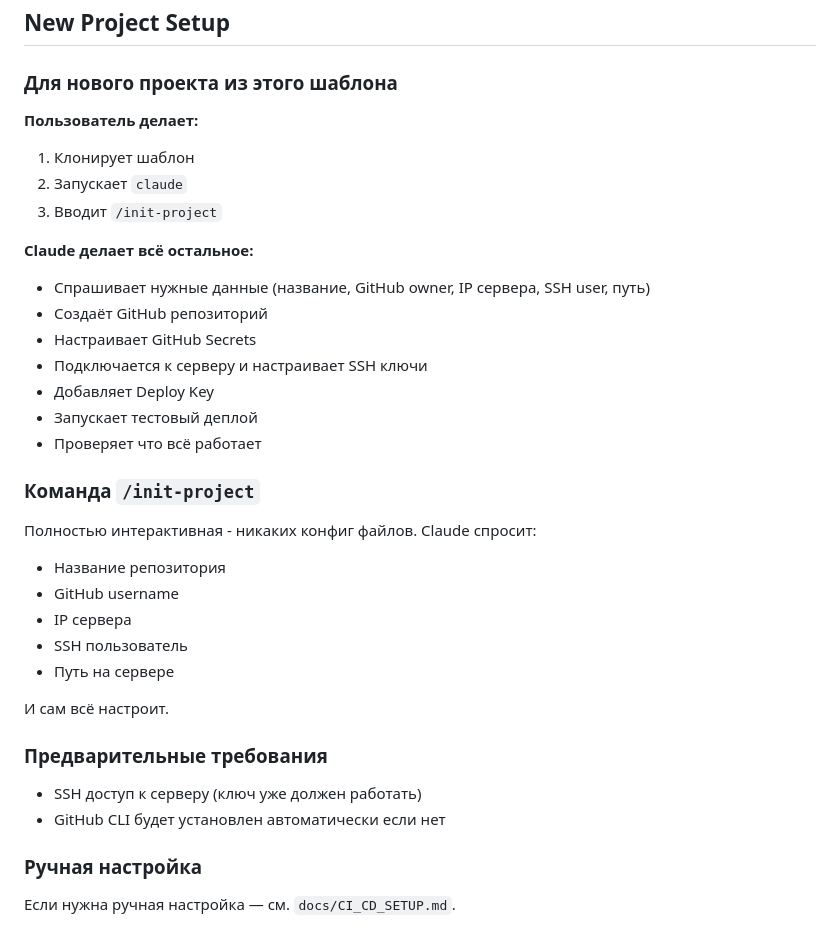
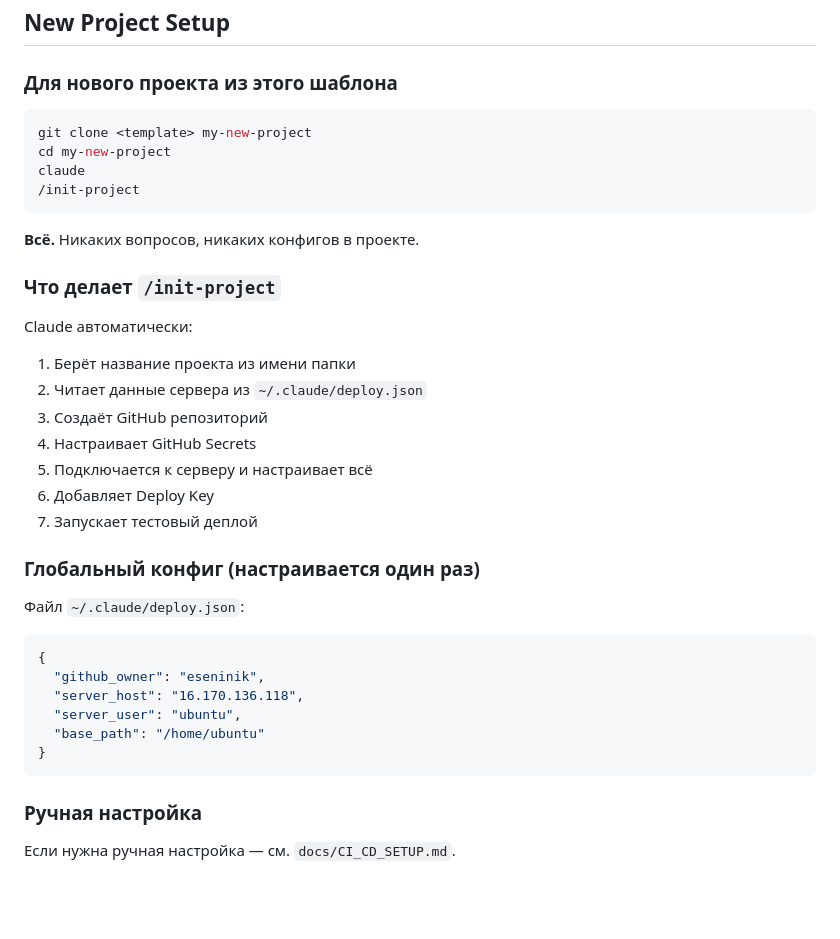
Before and after one commit to eseninik/claude-project-template, a Markdown page: CLAUDE.md, the part around the change. Drawn GitHub-style; blank space fills up the shorter version.

````diff
--- a/CLAUDE.md
+++ b/CLAUDE.md
@@ -416,35 +416,37 @@ mypy src
 
 ### Для нового проекта из этого шаблона
 
-**Пользователь делает:**
-1. Клонирует шаблон
-2. Запускает `claude`
-3. Вводит `/init-project`
+```bash
+git clone <template> my-new-project
+cd my-new-project
+claude
+/init-project
+```
 
-**Claude делает всё остальное:**
-- Спрашивает нужные данные (название, GitHub owner, IP сервера, SSH user, путь)
-- Создаёт GitHub репозиторий
-- Настраивает GitHub Secrets
-- Подключается к серверу и настраивает SSH ключи
-- Добавляет Deploy Key
-- Запускает тестовый деплой
-- Проверяет что всё работает
+**Всё.** Никаких вопросов, никаких конфигов в проекте.
 
-### Команда `/init-project`
+### Что делает `/init-project`
 
-Полностью интерактивная - никаких конфиг файлов. Claude спросит:
-- Название репозитория
-- GitHub username
-- IP сервера
-- SSH пользователь
-- Путь на сервере
+Claude автоматически:
+1. Берёт название проекта из имени папки
+2. Читает данные сервера из `~/.claude/deploy.json`
+3. Создаёт GitHub репозиторий
+4. Настраивает GitHub Secrets
+5. Подключается к серверу и настраивает всё
+6. Добавляет Deploy Key
+7. Запускает тестовый деплой
 
-И сам всё настроит.
+### Глобальный конфиг (настраивается один раз)
 
-### Предварительные требования
-
-- SSH доступ к серверу (ключ уже должен работать)
-- GitHub CLI будет установлен автоматически если нет
+Файл `~/.claude/deploy.json`:
+```json
+{
+  "github_owner": "eseninik",
+  "server_host": "16.170.136.118",
+  "server_user": "ubuntu",
+  "base_path": "/home/ubuntu"
+}
+```
 
 ### Ручная настройка
 
````
Also changed, not shown: .claude/commands/init-project.md (+111 -113 lines).
